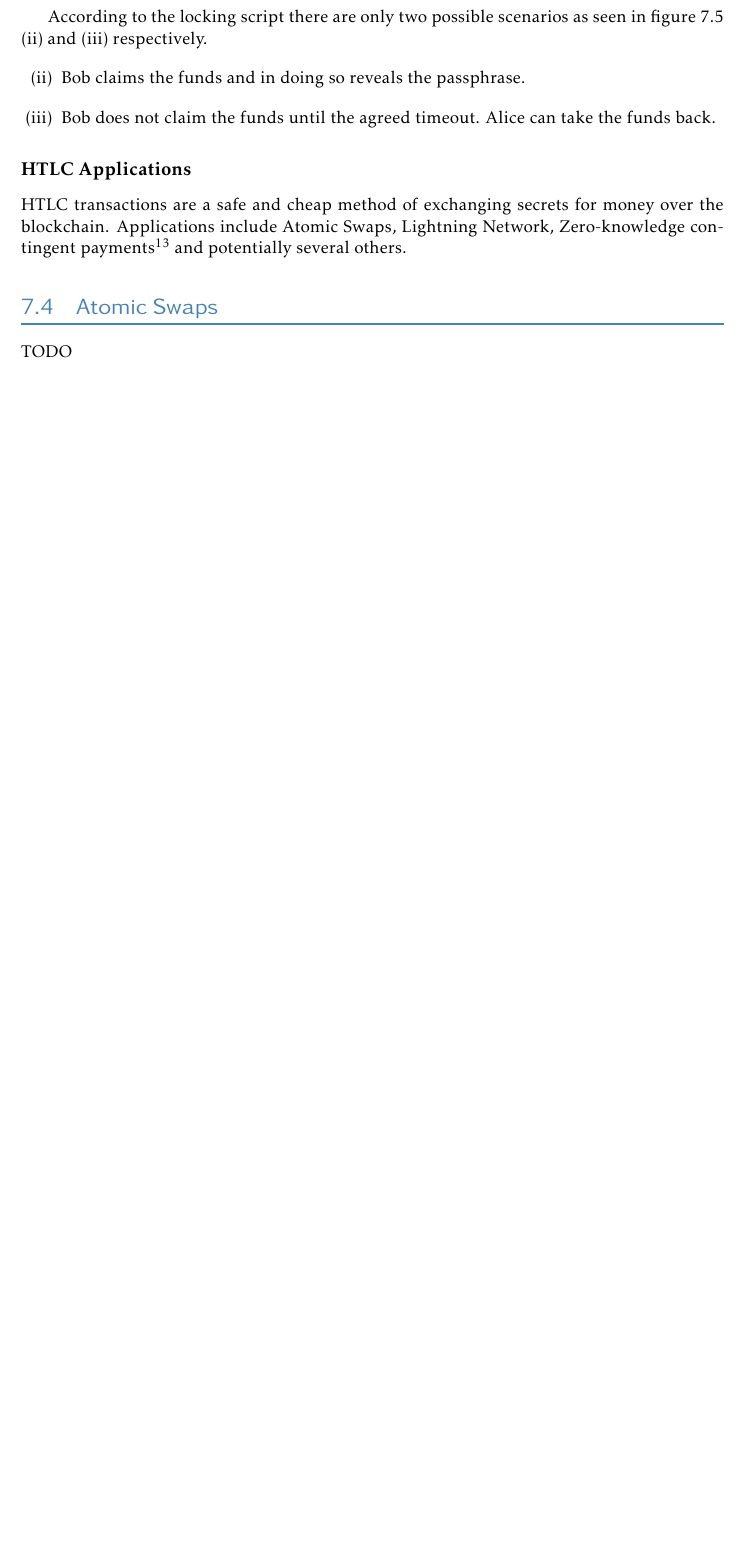
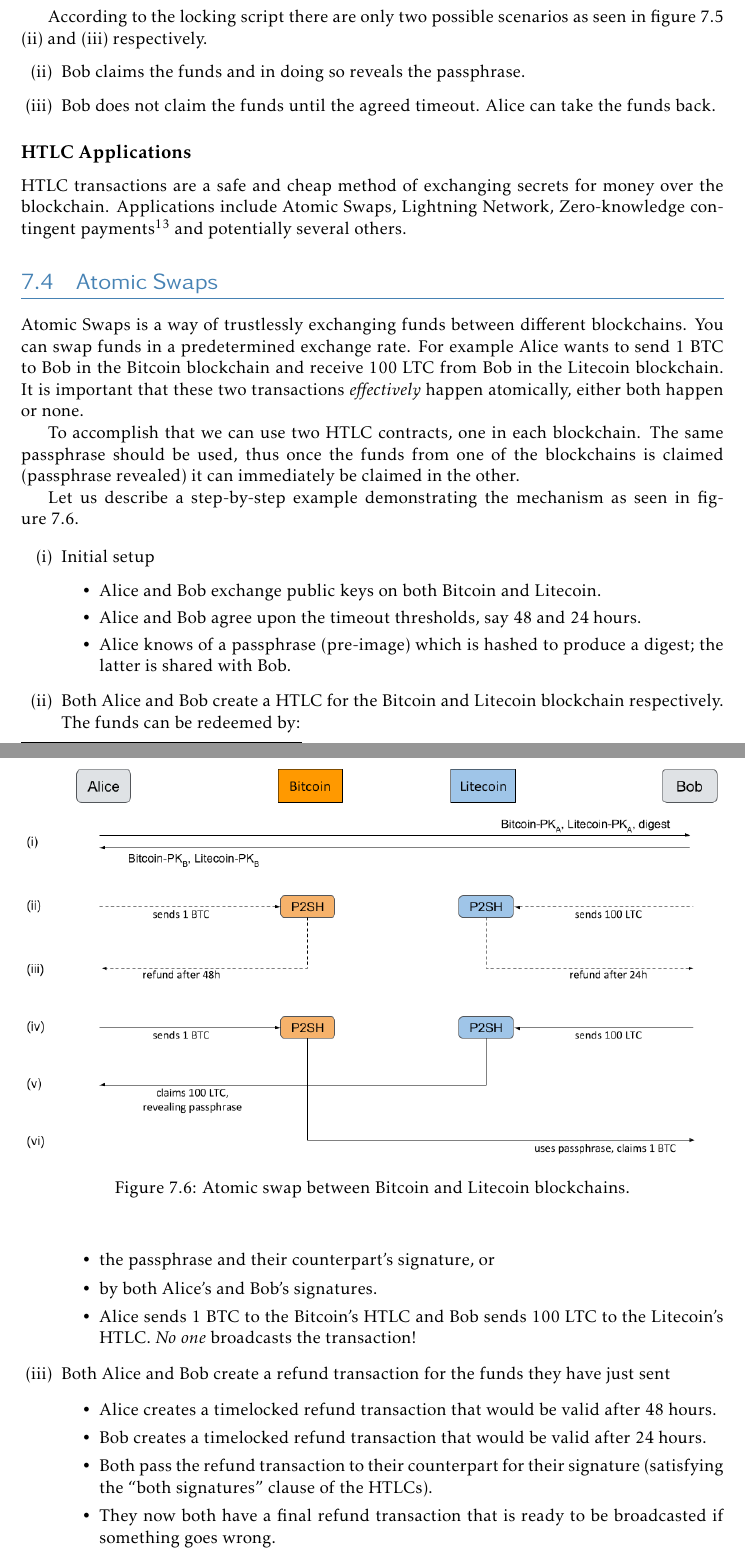
Before and after one commit to karask/bitcoin-textbook, a LaTeX thesis (bitcoin-textbook.tex, which reads scripting2.tex): part of page 83 of 86 before the commit and two parts of pages 83 and 84 of 88 after it, the two joined at a grey line, cut so that both start at the same text, the shorter picture padded with empty space. Compiled offline with pdfLaTeX.

Commit message:
finished atomic swaps section

```diff
--- a/scripting2.tex
+++ b/scripting2.tex
@@ -411,4 +411,39 @@
 
 \section{Atomic Swaps}
 \label{sec:atomic-swaps}
-TODO
+Atomic Swaps is a way of trustlessly exchanging funds between different blockchains. You can swap funds in a predetermined exchange rate. For example Alice wants to send 1 BTC to Bob in the Bitcoin blockchain and receive 100 LTC from Bob in the Litecoin blockchain. It is important that these two transactions \emph{effectively} happen atomically, either both happen or none.
+
+To accomplish that we can use two HTLC contracts, one in each blockchain. The same passphrase should be used, thus once the funds from one of the blockchains is claimed (passphrase revealed) it can immediately be claimed in the other.
+
+Let us describe a step-by-step example demonstrating the mechanism as seen in figure~\ref{fig:atomic-swap}.
+
+\begin{figure}[h]
+\begin{center}
+\includegraphics[scale=0.5]{images/atomic-swap}
+\caption{Atomic swap between Bitcoin and Litecoin blockchains.}
+\label{fig:atomic-swap}
+\end{center}
+\end{figure}
+
+\begin{enumerate}[(i)]
+\item Initial setup
+  \begin{itemize}
+  \item Alice and Bob exchange public keys on both Bitcoin and Litecoin.
+  \item Alice and Bob agree upon the timeout thresholds, say 48 and 24 hours.
+  \item Alice knows of a passphrase (pre-image) which is hashed to produce a digest; the latter is shared with Bob.
+  \end{itemize}
+
+\item Both Alice and Bob create a HTLC for the Bitcoin and Litecoin blockchain respectively. The funds can be redeemed by:
+  \begin{itemize}
+  \item the passphrase and their counterpart's signature, or
+  \item by both Alice's and Bob's signatures.
+  \item Alice sends 1 BTC to the Bitcoin's HTLC and Bob sends 100 LTC to the Litecoin's HTLC. \emph{No one} broadcasts the transaction!
+  \end{itemize}
+
+\item Both Alice and Bob create a refund transaction for the funds they have just sent
+  \begin{itemize}
+  \item Alice creates a timelocked refund transaction that would be valid after 48 hours.
+  \item Bob creates a timelocked refund transaction that would be valid after 24 hours.
+  \item Both pass the refund transaction to their counterpart for their signature (satisfying the ``both signatures'' clause of the HTLCs).
+  \item They now both have a final refund transaction that is ready to be broadcasted if something goes wrong.
+  \end{itemize}
```
Also changed, not shown: bitcoin-textbook.tex (+1 -1 lines), bitcoin-textbook.pdf, images/atomic-swap.png (added), scripting2.tex (32 more changed lines).
